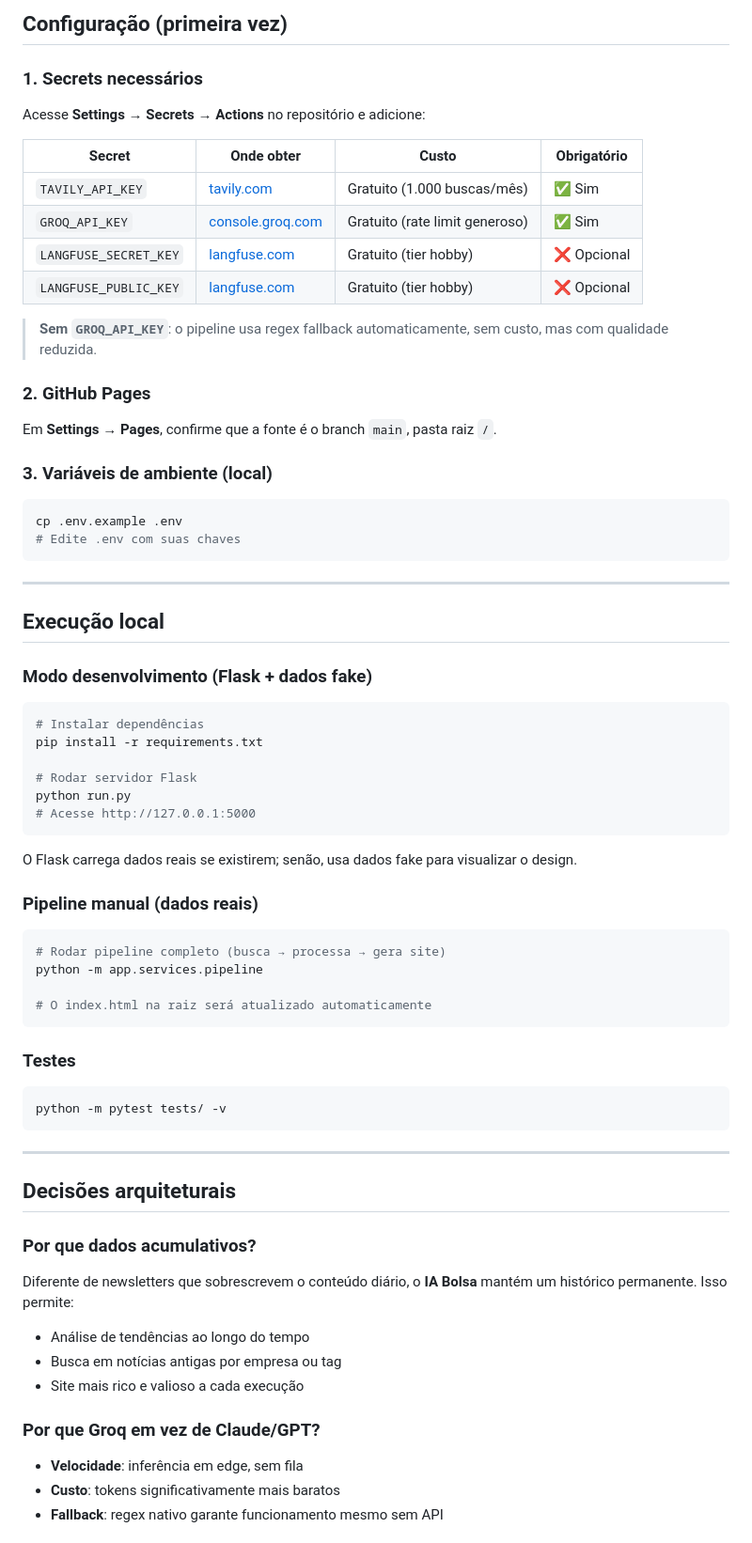
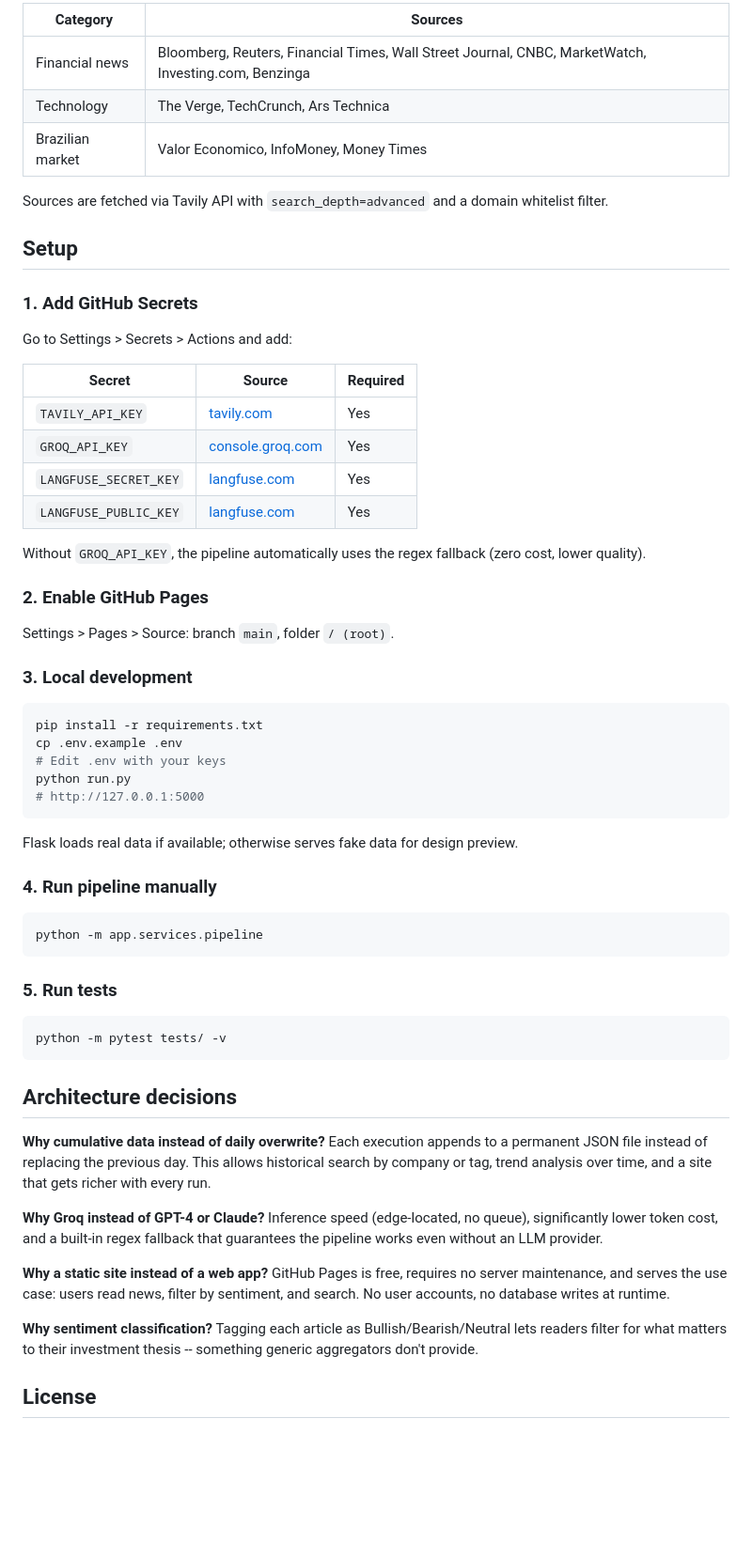
Before and after one commit to mello-lucas26Ds/newsletter-ia-bolsa, a Markdown page: README.md, the part around one of its changes. Shown at 94% size. Rendered like a GitHub page; blank space fills up the shorter version.

Commit message:
Revise README with detailed project overview
Updated the README to provide a more detailed description of the project, including how it works, the tech stack, and architectural decisions.

````diff
--- a/README.md
+++ b/README.md
@@ -146,76 +132,68 @@ newsletter-ia-bolsa/
 
-## Configuração (primeira vez)
+| Category | Sources |
+|----------|---------|
+| Financial news | Bloomberg, Reuters, Financial Times, Wall Street Journal, CNBC, MarketWatch, Investing.com, Benzinga |
+| Technology | The Verge, TechCrunch, Ars Technica |
+| Brazilian market | Valor Economico, InfoMoney, Money Times |
 
-### 1. Secrets necessários
+Sources are fetched via Tavily API with `search_depth=advanced` and a domain whitelist filter.
 
-Acesse **Settings → Secrets → Actions** no repositório e adicione:
+## Setup
 
-| Secret | Onde obter | Custo | Obrigatório |
-|---|---|---|---|
-| `TAVILY_API_KEY` | [tavily.com](https://tavily.com) | Gratuito (1.000 buscas/mês) | ✅ Sim |
-| `GROQ_API_KEY` | [console.groq.com](https://console.groq.com) | Gratuito (rate limit generoso) | ✅ Sim |
-| `LANGFUSE_SECRET_KEY` | [langfuse.com](https://langfuse.com) | Gratuito (tier hobby) | ❌ Opcional |
-| `LANGFUSE_PUBLIC_KEY` | [langfuse.com](https://langfuse.com) | Gratuito (tier hobby) | ❌ Opcional |
+### 1. Add GitHub Secrets
 
-> **Sem `GROQ_API_KEY`**: o pipeline usa regex fallback automaticamente, sem custo, mas com qualidade reduzida.
+Go to Settings > Secrets > Actions and add:
 
-### 2. GitHub Pages
+| Secret | Source | Required |
+|--------|--------|----------|
+| `TAVILY_API_KEY` | [tavily.com](https://tavily.com) | Yes |
+| `GROQ_API_KEY` | [console.groq.com](https://console.groq.com) | Yes |
+| `LANGFUSE_SECRET_KEY` | [langfuse.com](https://langfuse.com) | Yes |
+| `LANGFUSE_PUBLIC_KEY` | [langfuse.com](https://langfuse.com) | Yes |
 
-Em **Settings → Pages**, confirme que a fonte é o branch `main`, pasta raiz `/`.
+Without `GROQ_API_KEY`, the pipeline automatically uses the regex fallback (zero cost, lower quality).
 
-### 3. Variáveis de ambiente (local)
+### 2. Enable GitHub Pages
+
+Settings > Pages > Source: branch `main`, folder `/ (root)`.
+
+### 3. Local development
 
 ```bash
+pip install -r requirements.txt
 cp .env.example .env
-# Edite .env com suas chaves
+# Edit .env with your keys
+python run.py
+# http://127.0.0.1:5000
 ```
 
----
+Flask loads real data if available; otherwise serves fake data for design preview.
 
-## Execução local
-
-### Modo desenvolvimento (Flask + dados fake)
+### 4. Run pipeline manually
 
 ```bash
-# Instalar dependências
-pip install -r requirements.txt
-
-# Rodar servidor Flask
-python run.py
-# Acesse http://127.0.0.1:5000
+python -m app.services.pipeline
 ```
 
-O Flask carrega dados reais se existirem; senão, usa dados fake para visualizar o design.
-
-### Pipeline manual (dados reais)
-
-```bash
-# Rodar pipeline completo (busca → processa → gera site)
-python -m app.services.pipeline
-
-# O index.html na raiz será atualizado automaticamente
-```
-
-### Testes
+### 5. Run tests
 
 ```bash
 python -m pytest tests/ -v
 ```
 
----
+## Architecture decisions
 
-## Decisões arquiteturais
+**Why cumulative data instead of daily overwrite?**
+Each execution appends to a permanent JSON file instead of replacing the previous day. This allows historical search by company or tag, trend analysis over time, and a site that gets richer with every run.
 
-### Por que dados acumulativos?
+**Why Groq instead of GPT-4 or Claude?**
+Inference speed (edge-located, no queue), significantly lower token cost, and a built-in regex fallback that guarantees the pipeline works even without an LLM provider.
 
-Diferente de newsletters que sobrescrevem o conteúdo diário, o **IA Bolsa** mantém um histórico permanente. Isso permite:
-- Análise de tendências ao longo do tempo
-- Busca em notícias antigas por empresa ou tag
-- Site mais rico e valioso a cada execução
+**Why a static site instead of a web app?**
+GitHub Pages is free, requires no server maintenance, and serves the use case: users read news, filter by sentiment, and search. No user accounts, no database writes at runtime.
 
-### Por que Groq em vez de Claude/GPT?
+**Why sentiment classification?**
+Tagging each article as Bullish/Bearish/Neutral lets readers filter for what matters to their investment thesis -- something generic aggregators don't provide.
 
-- **Velocidade**: inferência em edge, sem fila
-- **Custo**: tokens significativamente mais baratos
-- **Fallback**: regex nativo garante funcionamento mesmo sem API
+## License
 
````
Also changed, not shown: other parts of README.md (+103 -135 lines).
